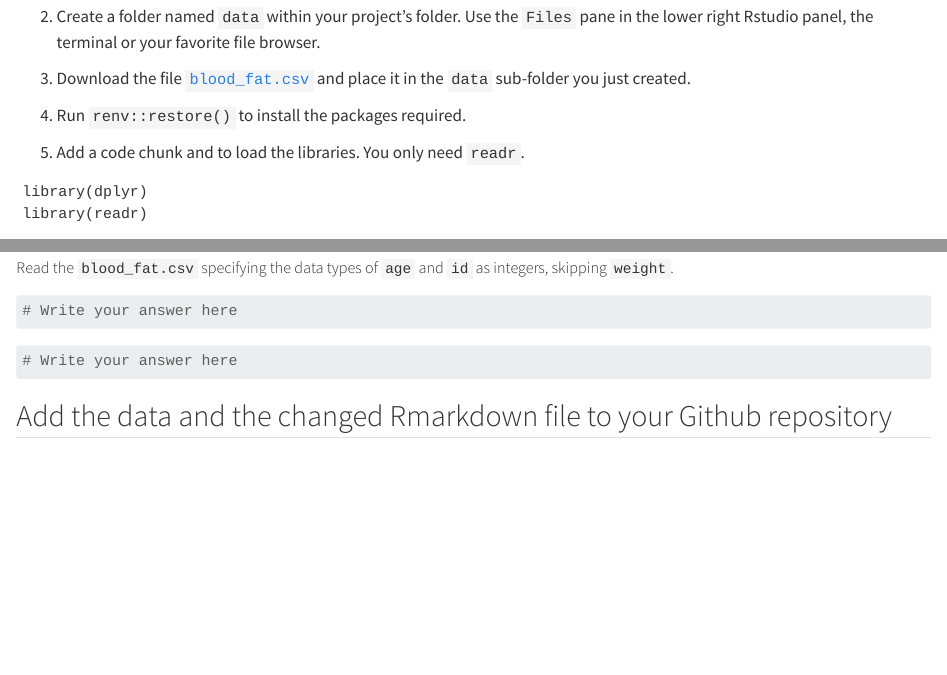
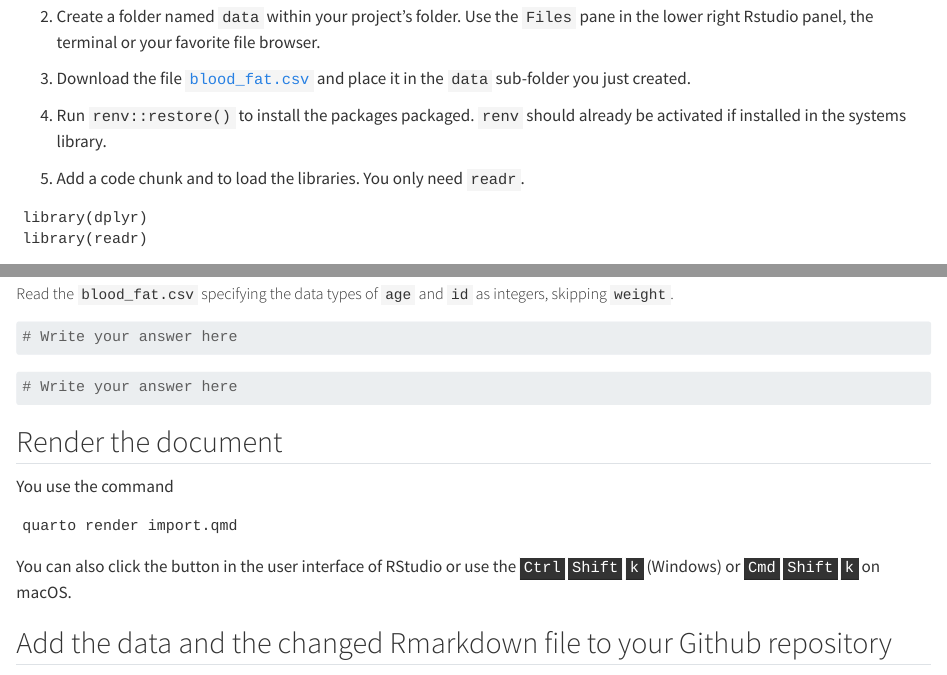
Before and after one commit to rolandkrause/import-practical, a Quarto document (import.qmd): the page in a window 1100 px wide, from 450 px down, and a second part further down, joined at a grey line. Rendered offline with R 4.5, knitr and Pandoc in place of Quarto, with nearby package versions; the code chunks are not run, so their results and figures are left out.

Commit message:
Better instructions

````diff
--- a/import.qmd
+++ b/import.qmd
@@ -25,7 +25,7 @@ This tutorial is meant to be completed as part of the repository that you use fo
 
 3. Download the file [`blood_fat.csv`](https://biostat2.uni.lu/practicals/data/blood_fat.csv) and place it in the `data` sub-folder you just created.
 
-4. Run `renv::restore()` to install the packages required.
+4. Run `renv::restore()` to install the packages packaged. `renv` should already be activated if installed in the systems library.
 
 5. Add a code chunk and to load the libraries. You only need `readr`.
 
@@ -140,6 +140,15 @@ In the `col_types = cols(....)` you can use the columns bare names and either th
 # Write your answer here
 ```
 
+## Render the document
+
+You use the command
+
+```
+quarto render import.qmd
+```
+
+You can also click the button in the user interface of RStudio or use the <kbd>Ctrl</kbd> <kbd>Shift</kbd> <kbd>k</kbd> (Windows)  or  <kbd>Cmd</kbd> <kbd>Shift</kbd> <kbd>k</kbd> on macOS.
 
 ## Add the data and the changed Rmarkdown file to your Github repository
 
````
Also changed, not shown: README.md.
